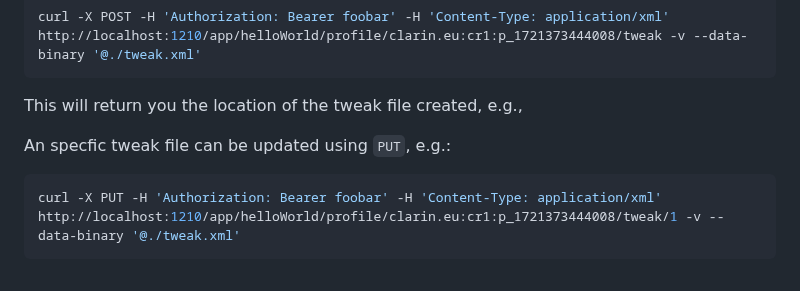
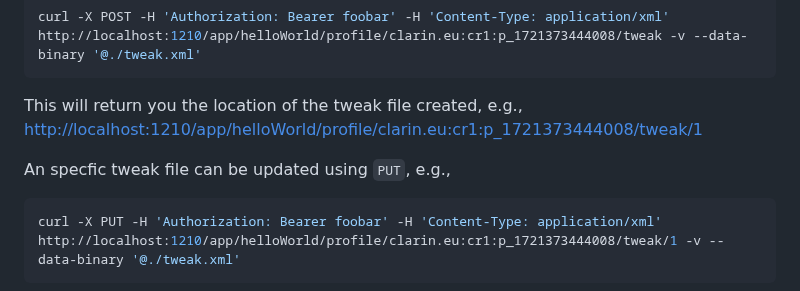
Before and after one commit to knaw-huc/service-huc-editor, a Markdown page: README.md, the part around the change. GitHub-like rendering.

````diff
--- a/README.md
+++ b/README.md
@@ -110,9 +110,9 @@ To create a tweak file use:
 curl -X POST -H 'Authorization: Bearer foobar' -H 'Content-Type: application/xml'  http://localhost:1210/app/helloWorld/profile/clarin.eu:cr1:p_1721373444008/tweak -v --data-binary '@./tweak.xml'
 ```
 
-This will return you the location of the tweak file created, e.g., [](http://localhost:1210/app/helloWorld/profile/clarin.eu:cr1:p_1721373444008/tweak/1)
+This will return you the location of the tweak file created, e.g., [http://localhost:1210/app/helloWorld/profile/clarin.eu:cr1:p_1721373444008/tweak/1](http://localhost:1210/app/helloWorld/profile/clarin.eu:cr1:p_1721373444008/tweak/1)
 
-An specfic tweak file can be updated using ``PUT``, e.g.:
+An specfic tweak file can be updated using ``PUT``, e.g.,
 
 ```sh
 curl -X PUT -H 'Authorization: Bearer foobar' -H 'Content-Type: application/xml'  http://localhost:1210/app/helloWorld/profile/clarin.eu:cr1:p_1721373444008/tweak/1 -v --data-binary '@./tweak.xml'
````
